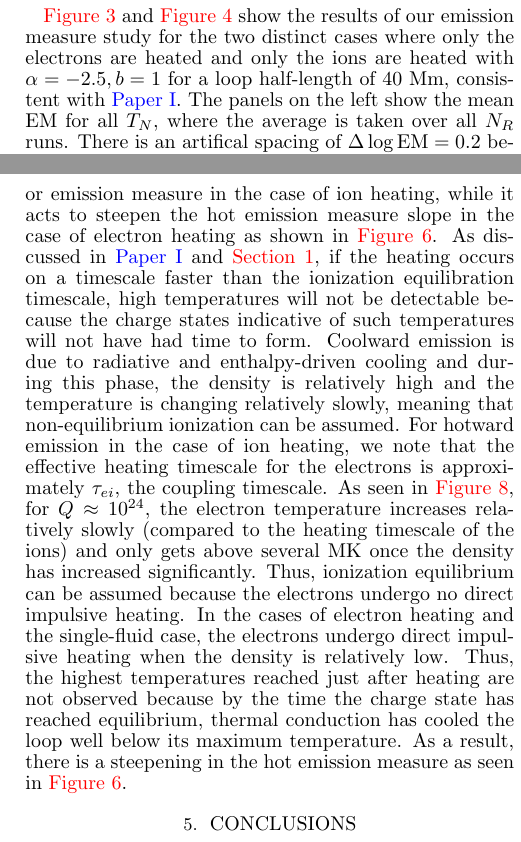
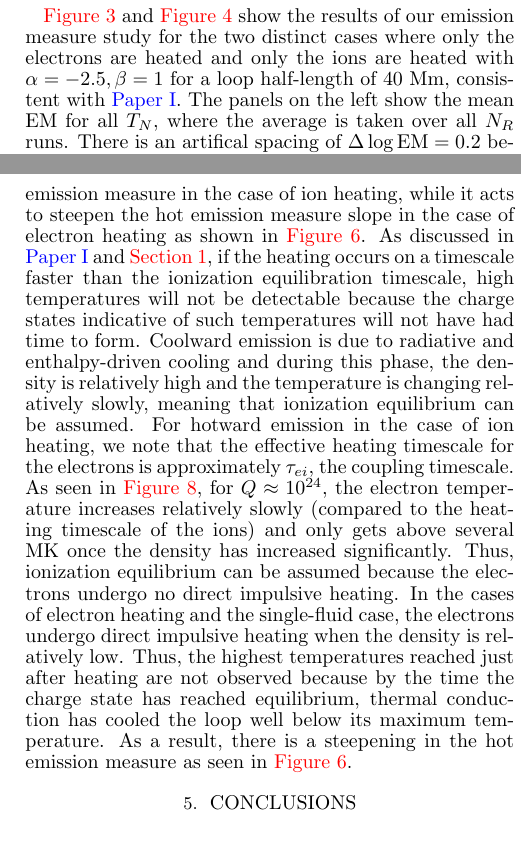
Before and after one commit to rice-solar-physics/hot_plasma_single_nanoflares, a LaTeX document (hot_non-flaring_plasma_2/hot_non-flaring_plasma_2.tex): two parts of the columns of pages 4 and 12 of 13, joined at a grey line, cut so that both start at the same text. Compiled offline with pdfLaTeX.

Commit message:
minor fixes

```diff
--- a/hot_non-flaring_plasma_2/hot_non-flaring_plasma_2.tex
+++ b/hot_non-flaring_plasma_2/hot_non-flaring_plasma_2.tex
@@ -164,7 +164,7 @@
 		\label{fig:ion_em}
 	\end{figure*}
 	%
-	\par \autoref{fig:el_em} and \autoref{fig:ion_em} show the results of our emission measure study for the two distinct cases where only the electrons are heated and only the ions are heated with $\alpha=-2.5,b=1$ for a loop half-length of $40$ Mm, consistent with \citetalias{cargill_hot_2016}. The panels on the left show the mean $\mathrm{EM}$ for all $T_N$, where the average is taken over all $N_{R}$ runs. There is an artifical spacing of $\Delta\log{\mathrm{EM}}=0.2$ between each curve so that they can be easily distinguished from each other. The blue (red) lines indicate the cool (hot) power-law fits, where the slopes of the lines are the averages taken over all $N_{R}$ runs. We note that $\mathrm{EM}$, for all $T_N$, peaks at approximately 4 MK ($10^{6.6}$ K), consistent with the constraints laid out in \autoref{subsec:params}. The top right panels show these average slope values as a function of $T_N$. The error bars indicate one standard deviation as calculated from the distribution of all $N_{R}$ runs.
+	\par \autoref{fig:el_em} and \autoref{fig:ion_em} show the results of our emission measure study for the two distinct cases where only the electrons are heated and only the ions are heated with $\alpha=-2.5,\beta=1$ for a loop half-length of $40$ Mm, consistent with \citetalias{cargill_hot_2016}. The panels on the left show the mean $\mathrm{EM}$ for all $T_N$, where the average is taken over all $N_{R}$ runs. There is an artifical spacing of $\Delta\log{\mathrm{EM}}=0.2$ between each curve so that they can be easily distinguished from each other. The blue (red) lines indicate the cool (hot) power-law fits, where the slopes of the lines are the averages taken over all $N_{R}$ runs. We note that $\mathrm{EM}$, for all $T_N$, peaks at approximately 4 MK ($10^{6.6}$ K), consistent with the constraints laid out in \autoref{subsec:params}. The top right panels show these average slope values as a function of $T_N$. The error bars indicate one standard deviation as calculated from the distribution of all $N_{R}$ runs.
 	%
 	\par Lastly, the bottom right panels show the first derivative as a function of temperature, $d\log{\mathrm{EM}}/d\log{T}$, computed using central differences. The color scheme and line styles correspond to the emission mesure curves in the left panel. As in \citetalias{cargill_hot_2016}, we compute the derivative in an effort to better assess at what temperatures the emission measure is not well described by a power-law.
 	%
@@ -310,7 +310,7 @@
 	%
 	\par In the single-fluid case, the hot shoulder is not produced because there is not a significant amount of emission at temperatures where thermal conduction enters the free-streaming limit. This is likely for two reasons: (1) the heating is essentially equally partitioned between the electrons and ions, meaning less energy is directly injected into the electrons; (2) both species are helping to ``conduct away'' the excess energy through thermal conduction. Even if the free-streaming limit is reached in the single-fluid simulation, the density and amount of time spent in this regime are not significant enough to produce a signature (i.e. the hot shoulder) in the emission measure. In the case of ion heating, the emission measure never sees this temperature regime because the ions have cooled significantly by thermal conduction before they reach equilibrium with the electrons (as illustrated by \autoref{fig:ion_ts}). Thus, electron thermal conduction never comes close to the free-streaming limit because the electrons remain relatively cool.
 	%
-	\par Finally, \autoref{itm:nei} addresses the fact that non-equilibrium ionization does not affect cool emission measure slopes or emission measure in the case of ion heating, while it acts to steepen the hot emission measure slope in the case of electron heating as shown in \autoref{fig:teff_test_case}. As discussed in \citetalias{cargill_hot_2016} and \autoref{sec:intro}, if the heating occurs on a timescale faster than the ionization equilibration timescale, high temperatures will not be detectable because the charge states indicative of such temperatures will not have had time to form. Coolward emission is due to radiative and enthalpy-driven cooling and during this phase, the density is relatively high and the temperature is changing relatively slowly, meaning that non-equilibrium ionization can be assumed. For hotward emission in the case of ion heating, we note that the effective heating timescale for the electrons is approximately $\tau_{ei}$, the coupling timescale. As seen in \autoref{fig:ion_ts}, for $Q\approx10^{24}$, the electron temperature increases relatively slowly (compared to the heating timescale of the ions) and only gets above several MK once the density has increased significantly. Thus, ionization equilibrium can be assumed because the electrons undergo no direct impulsive heating. In the cases of electron heating and the single-fluid case, the electrons undergo direct impulsive heating when the density is relatively low. Thus, the highest temperatures reached just after heating are not observed because by the time the charge state has reached equilibrium, thermal conduction has cooled the loop well below its maximum temperature. As a result, there is a steepening in the hot emission measure as seen in \autoref{fig:teff_test_case}.
+	\par Finally, \autoref{itm:nei} addresses the fact that non-equilibrium ionization does not affect cool emission measure slopes or emission measure in the case of ion heating, while it acts to steepen the hot emission measure slope in the case of electron heating as shown in \autoref{fig:teff_test_case}. As discussed in \citetalias{cargill_hot_2016} and \autoref{sec:intro}, if the heating occurs on a timescale faster than the ionization equilibration timescale, high temperatures will not be detectable because the charge states indicative of such temperatures will not have had time to form. Coolward emission is due to radiative and enthalpy-driven cooling and during this phase, the density is relatively high and the temperature is changing relatively slowly, meaning that ionization equilibrium can be assumed. For hotward emission in the case of ion heating, we note that the effective heating timescale for the electrons is approximately $\tau_{ei}$, the coupling timescale. As seen in \autoref{fig:ion_ts}, for $Q\approx10^{24}$, the electron temperature increases relatively slowly (compared to the heating timescale of the ions) and only gets above several MK once the density has increased significantly. Thus, ionization equilibrium can be assumed because the electrons undergo no direct impulsive heating. In the cases of electron heating and the single-fluid case, the electrons undergo direct impulsive heating when the density is relatively low. Thus, the highest temperatures reached just after heating are not observed because by the time the charge state has reached equilibrium, thermal conduction has cooled the loop well below its maximum temperature. As a result, there is a steepening in the hot emission measure as seen in \autoref{fig:teff_test_case}.
 	%
 	\section{Conclusions}
 	\label{sec:conclusions}
```
Also changed, not shown: hot_non-flaring_plasma_2/hot_non-flaring_plasma_2.pdf.
